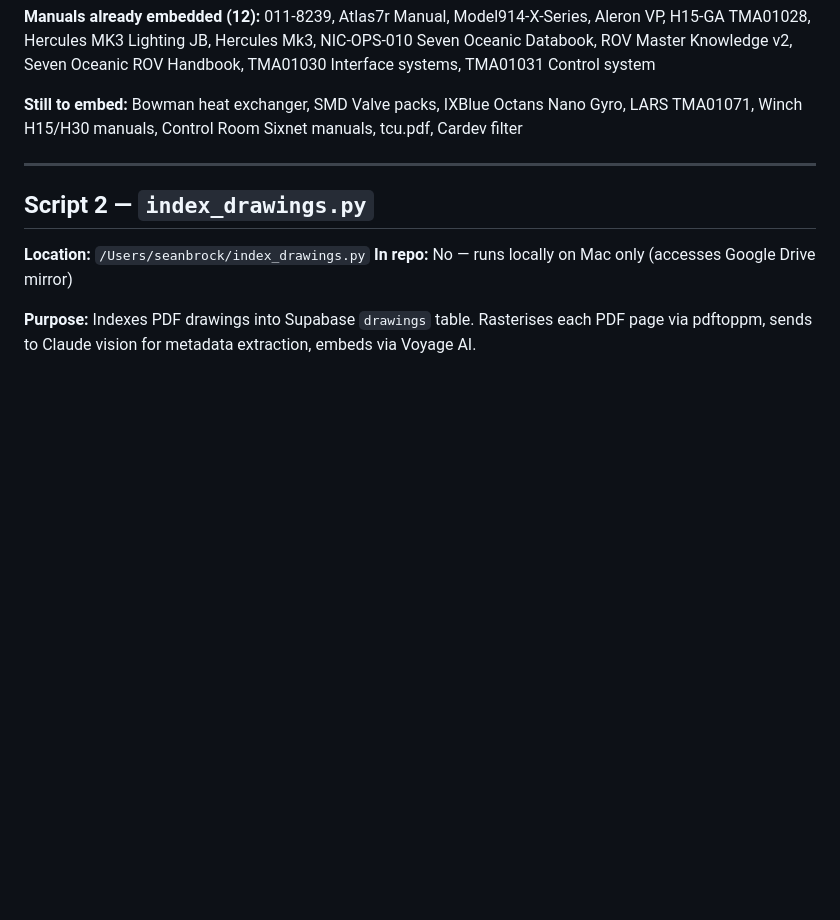
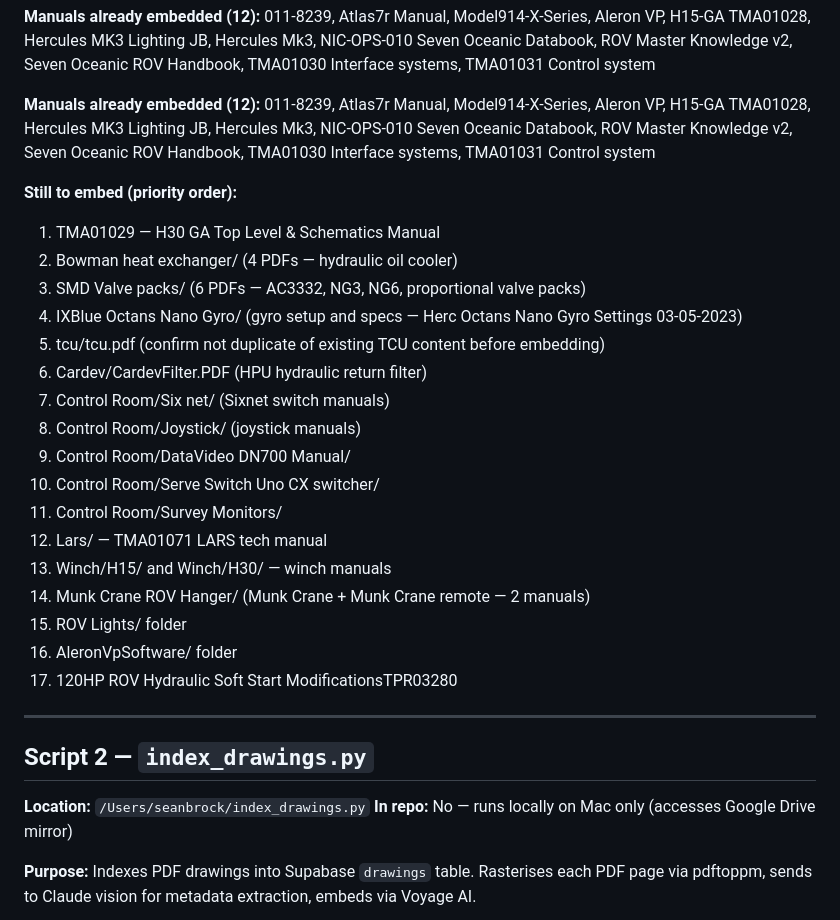
Before and after one commit to Seanbrock100/rov-chatbot, a Markdown page: SCRIPTS_REFERENCE.md, the part around one of its changes. Rendered like a GitHub page; blank space fills up the shorter version.

```diff
--- a/SCRIPTS_REFERENCE.md
+++ b/SCRIPTS_REFERENCE.md
@@ -72,8 +72,29 @@ python3 embed_manual.py --pdf "/full/path/to/manual.pdf" --name "Display Name"
 Hercules Mk3, NIC-OPS-010 Seven Oceanic Databook, ROV Master Knowledge v2,
 Seven Oceanic ROV Handbook, TMA01030 Interface systems, TMA01031 Control system
 
-**Still to embed:** Bowman heat exchanger, SMD Valve packs, IXBlue Octans Nano Gyro,
-LARS TMA01071, Winch H15/H30 manuals, Control Room Sixnet manuals, tcu.pdf, Cardev filter
+**Manuals already embedded (12):**
+011-8239, Atlas7r Manual, Model914-X-Series, Aleron VP, H15-GA TMA01028, Hercules MK3 Lighting JB,
+Hercules Mk3, NIC-OPS-010 Seven Oceanic Databook, ROV Master Knowledge v2,
+Seven Oceanic ROV Handbook, TMA01030 Interface systems, TMA01031 Control system
+
+**Still to embed (priority order):**
+1. TMA01029 — H30 GA Top Level & Schematics Manual
+2. Bowman heat exchanger/ (4 PDFs — hydraulic oil cooler)
+3. SMD Valve packs/ (6 PDFs — AC3332, NG3, NG6, proportional valve packs)
+4. IXBlue Octans Nano Gyro/ (gyro setup and specs — Herc Octans Nano Gyro Settings 03-05-2023)
+5. tcu/tcu.pdf (confirm not duplicate of existing TCU content before embedding)
+6. Cardev/CardevFilter.PDF (HPU hydraulic return filter)
+7. Control Room/Six net/ (Sixnet switch manuals)
+8. Control Room/Joystick/ (joystick manuals)
+9. Control Room/DataVideo DN700 Manual/
+10. Control Room/Serve Switch Uno CX switcher/
+11. Control Room/Survey Monitors/
+12. Lars/ — TMA01071 LARS tech manual
+13. Winch/H15/ and Winch/H30/ — winch manuals
+14. Munk Crane ROV Hanger/ (Munk Crane + Munk Crane remote — 2 manuals)
+15. ROV Lights/ folder
+16. AleronVpSoftware/ folder
+17. 120HP ROV Hydraulic Soft Start ModificationsTPR03280
 
 ---
 
```
Also changed, not shown: other parts of SCRIPTS_REFERENCE.md (+26 -2 lines).
